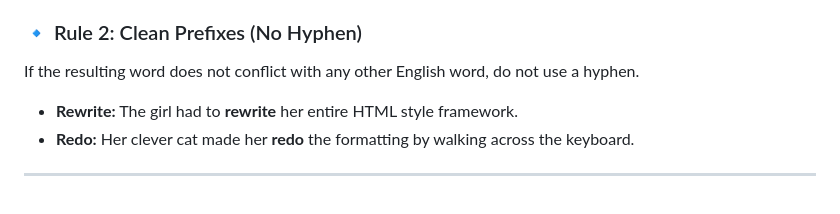
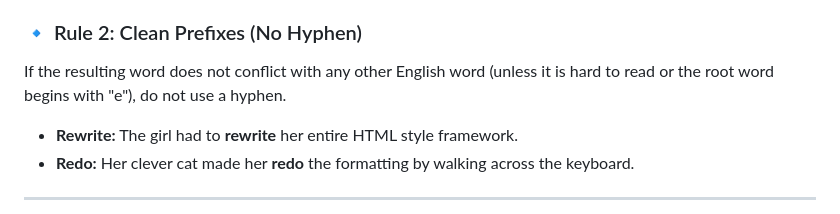
Before and after one commit to s251112-cloud/English-spelling-rules, a Markdown page: README.md, the part around the change. GitHub-like rendering.

```diff
--- a/README.md
+++ b/README.md
@@ -124,7 +124,7 @@ If a word spelled with "re-" looks identical to an existing, unrelated word, you
 * **US/UK Semantic Example:** The female executive decided to **re-sign** the contract extension rather than **resign** from the project staff.
 
 ### 🔹 Rule 2: Clean Prefixes (No Hyphen)
-If the resulting word does not conflict with any other English word, do not use a hyphen.
+If the resulting word does not conflict with any other English word (unless it is hard to read or the root word begins with "e"), do not use a hyphen.
 * **Rewrite:** The girl had to **rewrite** her entire HTML style framework.
 * **Redo:** Her clever cat made her **redo** the formatting by walking across the keyboard.
 
```
